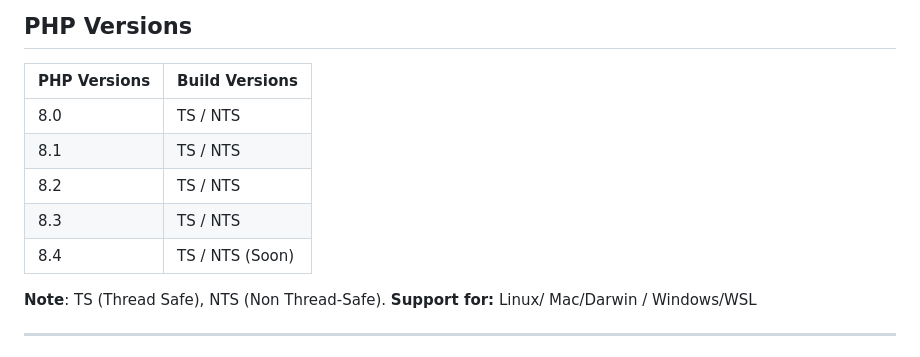
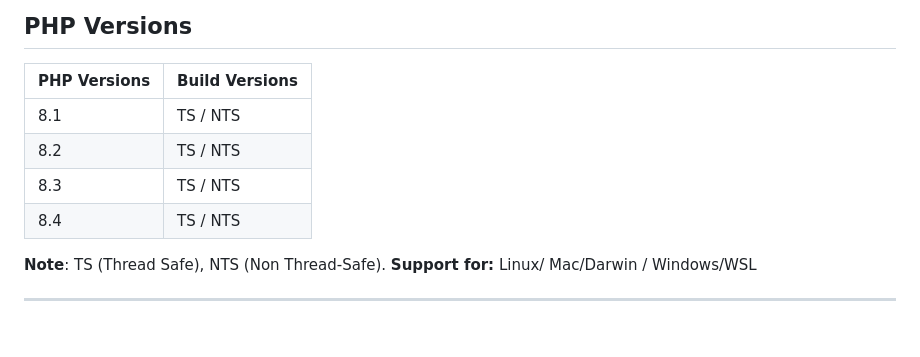
Before and after one commit to tursodatabase/turso-client-php, a Markdown page: README.md, the part around the change. Rendered like a GitHub page.

Commit message:
docs: remove PHP8.0 from supported table

```diff
--- a/README.md
+++ b/README.md
@@ -48,11 +48,10 @@
 
 | PHP Versions  | Build Versions  |
 | ------------- | ----------------|
-| 8.0           | TS / NTS        |
 | 8.1           | TS / NTS        |
 | 8.2           | TS / NTS        |
 | 8.3           | TS / NTS        |
-| 8.4           | TS / NTS (Soon) |
+| 8.4           | TS / NTS        |
 
 **Note**: TS (Thread Safe), NTS (Non Thread-Safe). **Support for:** Linux/ Mac/Darwin / Windows/WSL
 
```
